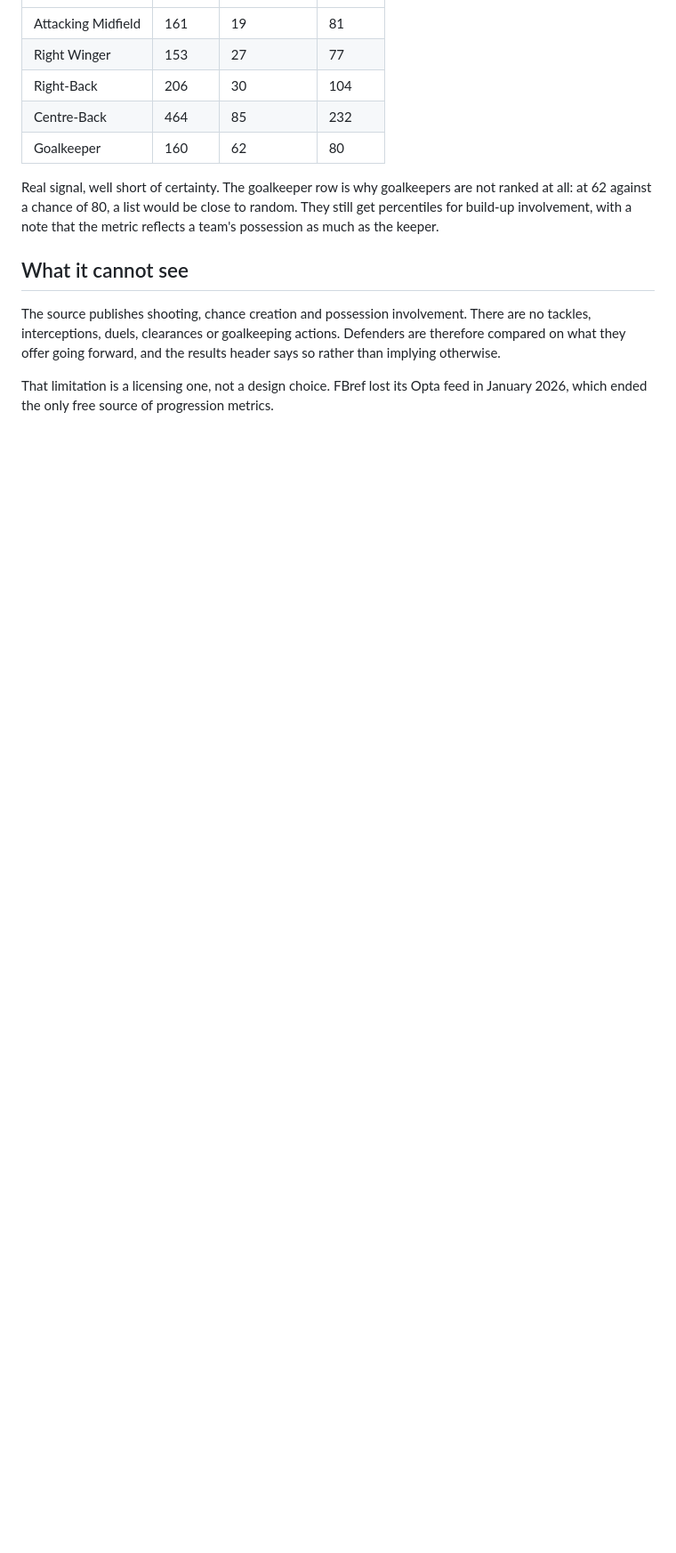
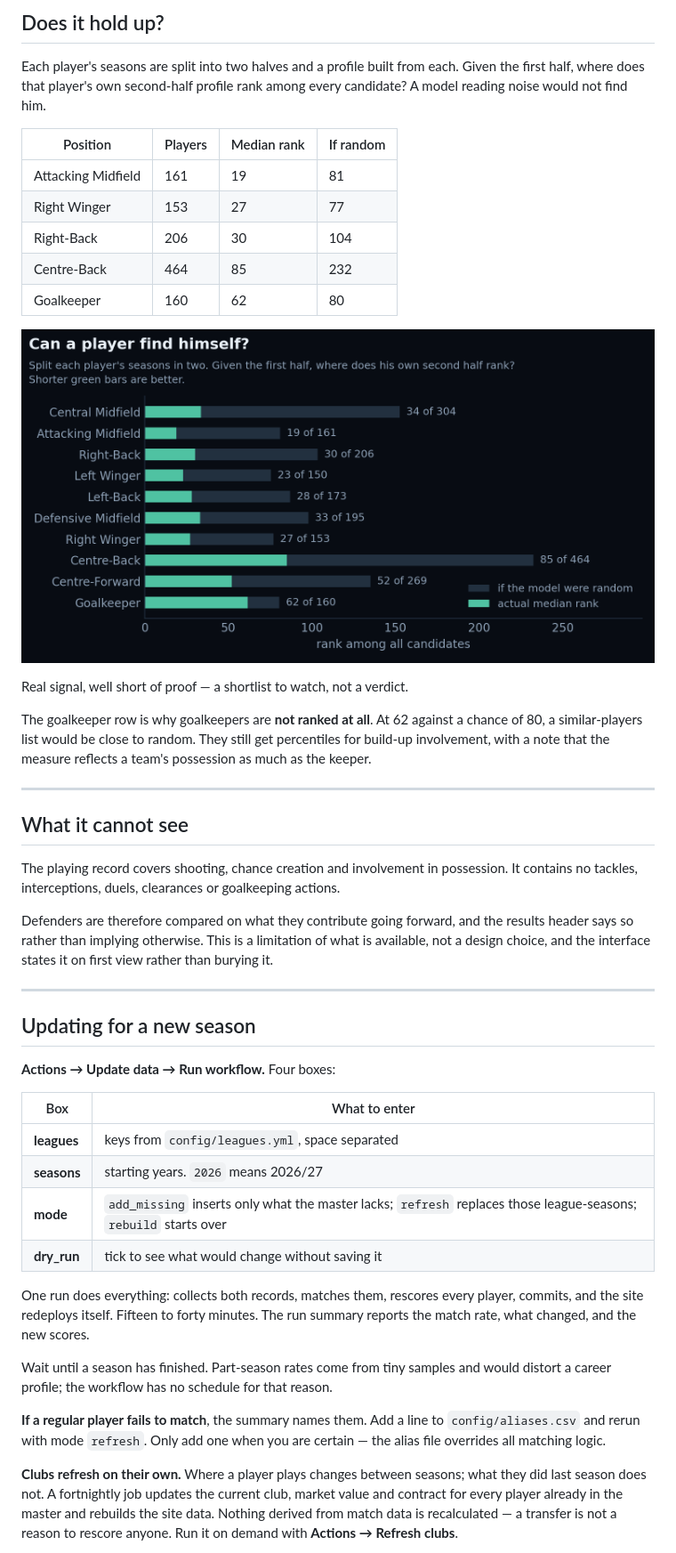
Before and after one commit to shanbhag003/player-scout, a Markdown page: README.md, the part around one of its changes. Shown at 89% size. Drawn GitHub-style; pictures changed too: docs/figures/validation.png (added); blank space fills up the shorter version.

```diff
--- a/README.md
+++ b/README.md
@@ -59,3 +138,10 @@ first. A model fitting noise would not find him.
+## Does it hold up?
+
+Each player's seasons are split into two halves and a profile built from each.
+Given the first half, where does that player's own second-half profile rank among
+every candidate? A model reading noise would not find him.
+
+| Position | Players | Median rank | If random |
 | --- | --- | --- | --- |
 | Attacking Midfield | 161 | 19 | 81 |
 | Right Winger | 153 | 27 | 77 |
@@ -63,17 +149,56 @@ first. A model fitting noise would not find him.
 | Centre-Back | 464 | 85 | 232 |
 | Goalkeeper | 160 | 62 | 80 |
 
-Real signal, well short of certainty. The goalkeeper row is why goalkeepers are
-not ranked at all: at 62 against a chance of 80, a list would be close to random.
-They still get percentiles for build-up involvement, with a note that the metric
-reflects a team's possession as much as the keeper.
+![Validation](docs/figures/validation.png)
+
+Real signal, well short of proof — a shortlist to watch, not a verdict.
+
+The goalkeeper row is why goalkeepers are **not ranked at all**. At 62 against a
+chance of 80, a similar-players list would be close to random. They still get
+percentiles for build-up involvement, with a note that the measure reflects a
+team's possession as much as the keeper.
+
+---
 
 ## What it cannot see
 
-The source publishes shooting, chance creation and possession involvement. There
-are no tackles, interceptions, duels, clearances or goalkeeping actions. Defenders
-are therefore compared on what they offer going forward, and the results header
-says so rather than implying otherwise.
+The playing record covers shooting, chance creation and involvement in
+possession. It contains no tackles, interceptions, duels, clearances or
+goalkeeping actions.
 
-That limitation is a licensing one, not a design choice. FBref lost its Opta feed
-in January 2026, which ended the only free source of progression metrics.
+Defenders are therefore compared on what they contribute going forward, and the
+results header says so rather than implying otherwise. This is a limitation of
+what is available, not a design choice, and the interface states it on first view
+rather than burying it.
+
+---
+
+## Updating for a new season
+
+**Actions → Update data → Run workflow.** Four boxes:
+
+| Box | What to enter |
+| --- | --- |
+| **leagues** | keys from `config/leagues.yml`, space separated |
+| **seasons** | starting years. `2026` means 2026/27 |
+| **mode** | `add_missing` inserts only what the master lacks; `refresh` replaces those league-seasons; `rebuild` starts over |
+| **dry_run** | tick to see what would change without saving it |
+
+One run does everything: collects both records, matches them, rescores every
+player, commits, and the site redeploys itself. Fifteen to forty minutes. The run
+summary reports the match rate, what changed, and the new scores.
+
+Wait until a season has finished. Part-season rates come from tiny samples and
+would distort a career profile; the workflow has no schedule for that reason.
+
+**If a regular player fails to match**, the summary names them. Add a line to
+`config/aliases.csv` and rerun with mode `refresh`. Only add one when you are
+certain — the alias file overrides all matching logic.
+
+**Clubs refresh on their own.** Where a player plays changes between seasons;
+what they did last season does not. A fortnightly job updates the current club,
+market value and contract for every player already in the master and rebuilds
+the site data. Nothing derived from match data is recalculated — a transfer is
+not a reason to rescore anyone. Run it on demand with **Actions → Refresh
+clubs**.
+
```
Also changed, not shown: other parts of README.md (+163 -65 lines), DEPLOY.md (added, +255 -0 lines), docs/screenshots/README.md (added, +10 -0 lines), docs/figures/league-adjustment.png (added), docs/figures/pca.png (added), docs/figures/pool.png (added), 7 other files.
